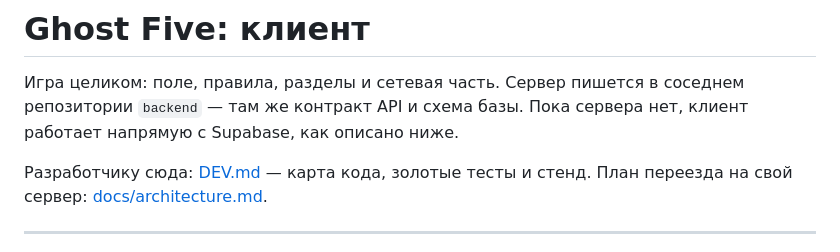
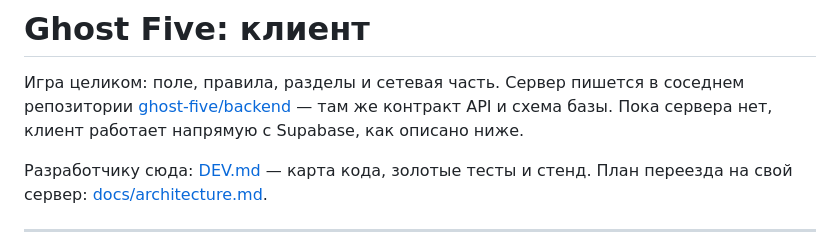
Before and after one commit to ghost-five/frontend, a Markdown page: README.md, the part around the change. Drawn GitHub-style.

Commit message:
Ссылки на репозиторий backend
Co-Authored-By: Claude Opus 5 <noreply@anthropic.com>

```diff
--- a/README.md
+++ b/README.md
@@ -1,8 +1,9 @@
 # Ghost Five: клиент
 
 Игра целиком: поле, правила, разделы и сетевая часть. Сервер пишется в соседнем
-репозитории `backend` — там же контракт API и схема базы. Пока сервера нет, клиент
-работает напрямую с Supabase, как описано ниже.
+репозитории [ghost-five/backend](https://github.com/ghost-five/backend) — там же
+контракт API и схема базы. Пока сервера нет, клиент работает напрямую с Supabase,
+как описано ниже.
 
 Разработчику сюда: [DEV.md](DEV.md) — карта кода, золотые тесты и стенд.
 План переезда на свой сервер: [docs/architecture.md](docs/architecture.md).
```
Also changed, not shown: DEV.md (+3 -2 lines), docs/architecture.md (+5 -1 lines).
